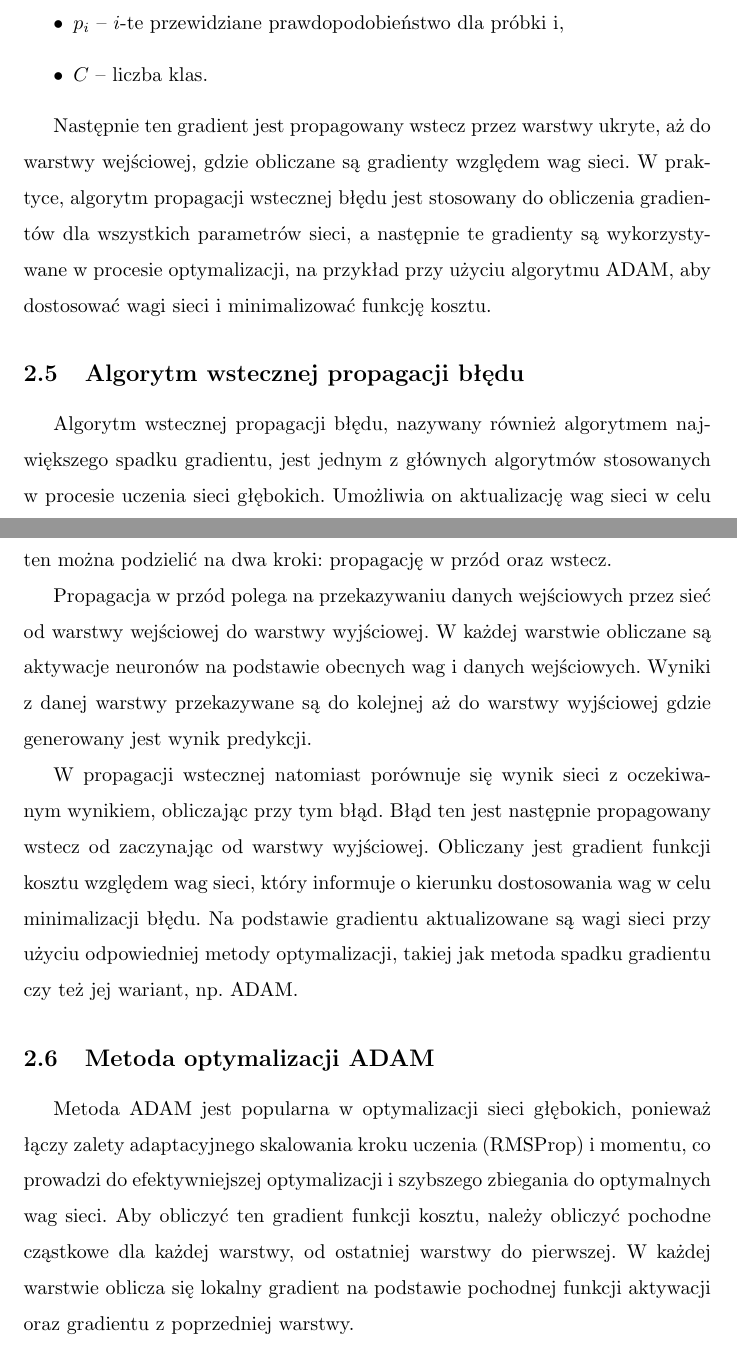
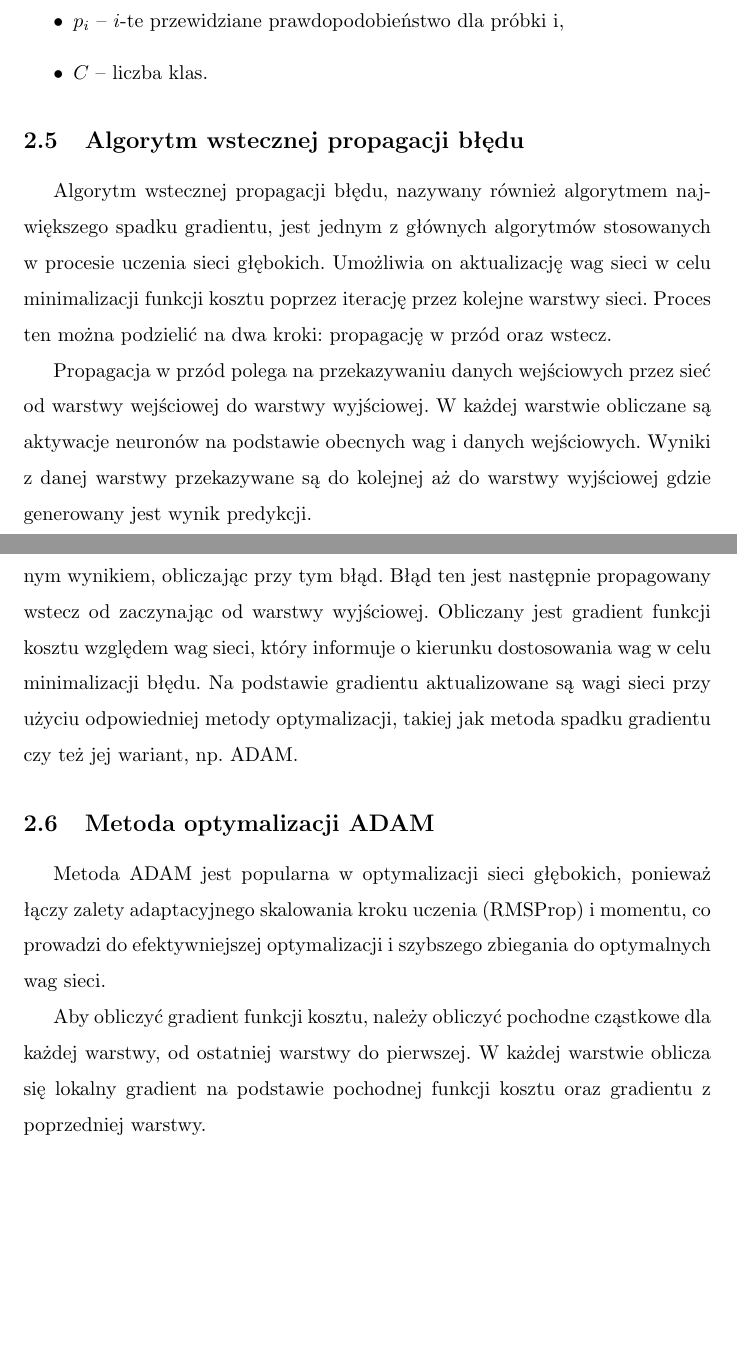
Before and after one commit to Resmakor/AI-Project, a LaTeX document (main.tex): two parts of pages 9 and 10 of 13 before the commit and two parts of pages 9 and 10 of 12 after it, joined at a grey line, cut so that both start at the same text, the shorter picture padded with empty space. Compiled offline with pdfLaTeX.

Commit message:
Poprawki

```diff
--- a/main.tex
+++ b/main.tex
@@ -183,10 +183,6 @@ gdzie:
     \item \(C\) -- liczba klas.
 \end{itemize}
 
-Następnie ten gradient jest propagowany wstecz przez warstwy ukryte, aż do warstwy wejściowej, gdzie obliczane są gradienty względem wag sieci.
-W praktyce, algorytm propagacji wstecznej błędu jest stosowany do obliczenia gradientów dla wszystkich parametrów sieci, a następnie te gradienty są wykorzystywane w procesie optymalizacji, na przykład przy użyciu algorytmu ADAM, aby dostosować wagi sieci i minimalizować funkcję kosztu.
-
-
 \subsection{Algorytm wstecznej propagacji błędu}
 Algorytm wstecznej propagacji błędu, nazywany również algorytmem największego spadku gradientu, jest jednym z głównych algorytmów stosowanych w procesie uczenia sieci głębokich.
 Umożliwia on aktualizację wag sieci w celu minimalizacji funkcji kosztu poprzez iterację przez kolejne warstwy sieci.
@@ -203,8 +199,9 @@ Na podstawie gradientu aktualizowane są wagi sieci przy użyciu odpowiedniej me
 
 \subsection{Metoda optymalizacji ADAM}
 Metoda ADAM jest popularna w optymalizacji sieci głębokich, ponieważ łączy zalety adaptacyjnego skalowania kroku uczenia (RMSProp) i momentu, co prowadzi do efektywniejszej optymalizacji i szybszego zbiegania do optymalnych wag sieci.
-Aby obliczyć ten gradient funkcji kosztu, należy obliczyć pochodne cząstkowe dla każdej warstwy, od ostatniej warstwy do pierwszej.
-W każdej warstwie oblicza się lokalny gradient na podstawie pochodnej funkcji aktywacji oraz gradientu z poprzedniej warstwy.
+
+Aby obliczyć gradient funkcji kosztu, należy obliczyć pochodne cząstkowe dla każdej warstwy, od ostatniej warstwy do pierwszej.
+W każdej warstwie oblicza się lokalny gradient na podstawie pochodnej funkcji kosztu oraz gradientu z poprzedniej warstwy.
 
 Wzór na gradient funkcji kosztu H, w kroku t:
 \[ g_t = \frac{\partial H}{\partial W} \]
```
Also changed, not shown: main.pdf, main.tex (4 more changed lines).
